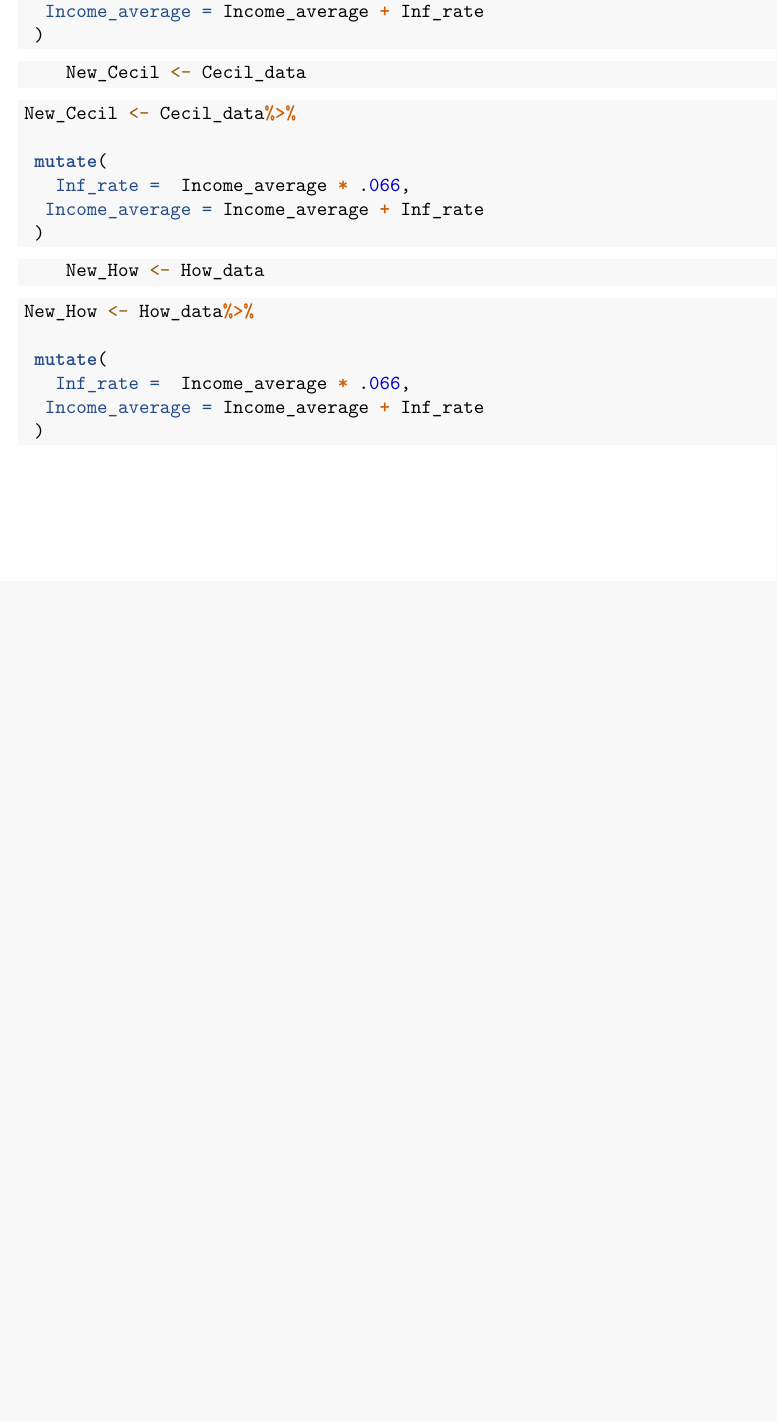
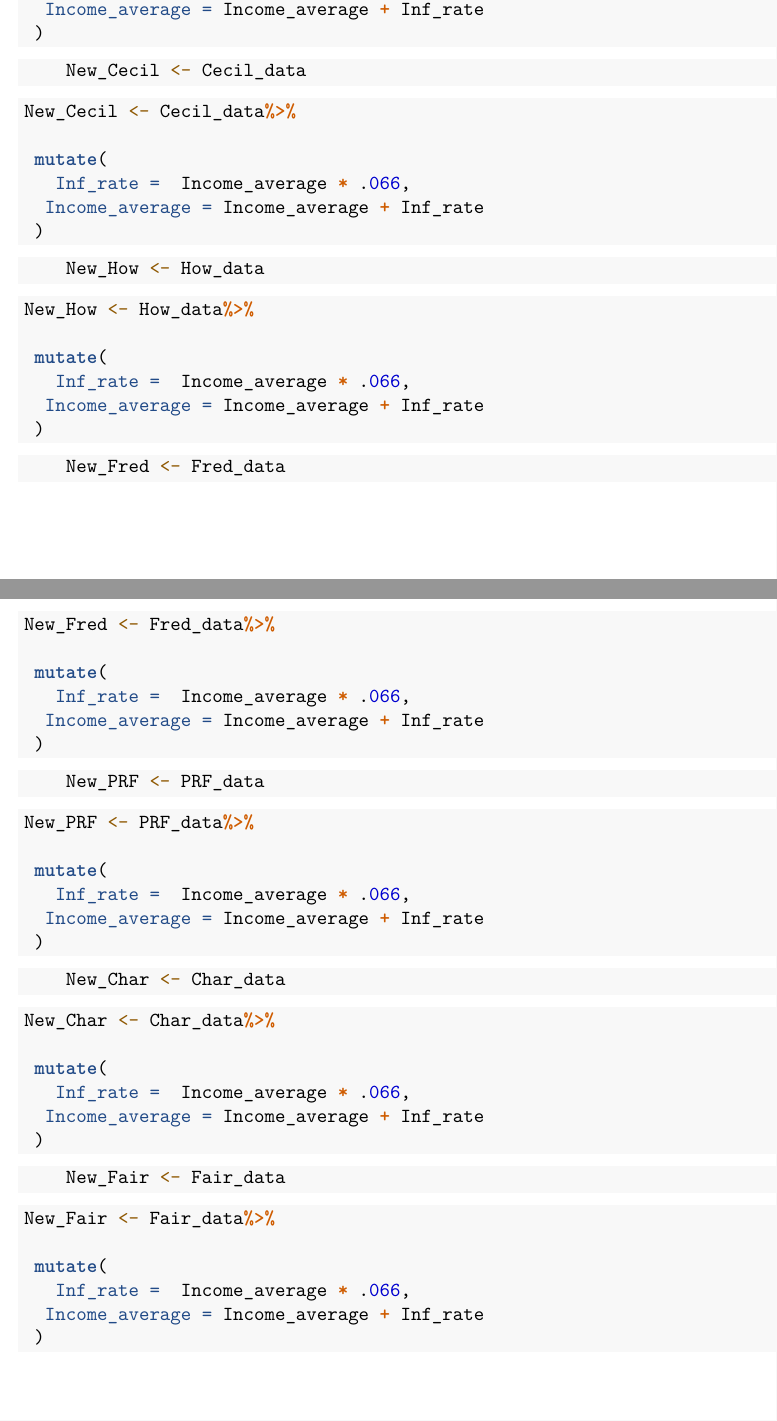
Before and after one commit to Dzepedar20/Capstone_assignment, an R Markdown document (prediction_code.Rmd): part of page 11 of 11 before the commit and two parts of pages 11 and 12 of 12 after it, the two joined at a grey line, cut so that both start at the same text, the shorter picture padded with empty space. Rendered offline with R 4.5, knitr and Pandoc, then LaTeX, with nearby package versions; both versions are drawn in the output format of the newer one.

Commit message:
Calculations for new income needed

````diff
--- a/prediction_code.Rmd
+++ b/prediction_code.Rmd
@@ -2,7 +2,9 @@
 title: "Prediction_Project"
 author: "David Zepeda"
 date: "8/3/2022"
-output: html_document
+output:
+  pdf_document: default
+  html_document: default
 ---
 
 
@@ -388,3 +390,72 @@ New_How <- How_data%>%
  )
 
 ```
+
+```{r}
+    New_Fred <- Fred_data
+
+
+```
+
+
+```{r}
+New_Fred <- Fred_data%>%
+
+ mutate(
+   Inf_rate =  Income_average * .066,
+  Income_average = Income_average + Inf_rate
+ )
+
+```
+
+```{r}
+    New_PRF <- PRF_data
+
+
+```
+
+
+```{r}
+New_PRF <- PRF_data%>%
+
+ mutate(
+   Inf_rate =  Income_average * .066,
+  Income_average = Income_average + Inf_rate
+ )
+
+```
+
+
+```{r}
+    New_Char <- Char_data
+
+
+```
+
+
+```{r}
+New_Char <- Char_data%>%
+
+ mutate(
+   Inf_rate =  Income_average * .066,
+  Income_average = Income_average + Inf_rate
+ )
+
+```
+
+```{r}
+    New_Fair <- Fair_data
+
+
+```
+
+
+```{r}
+New_Fair <- Fair_data%>%
+
+ mutate(
+   Inf_rate =  Income_average * .066,
+  Income_average = Income_average + Inf_rate
+ )
+
+```
````
